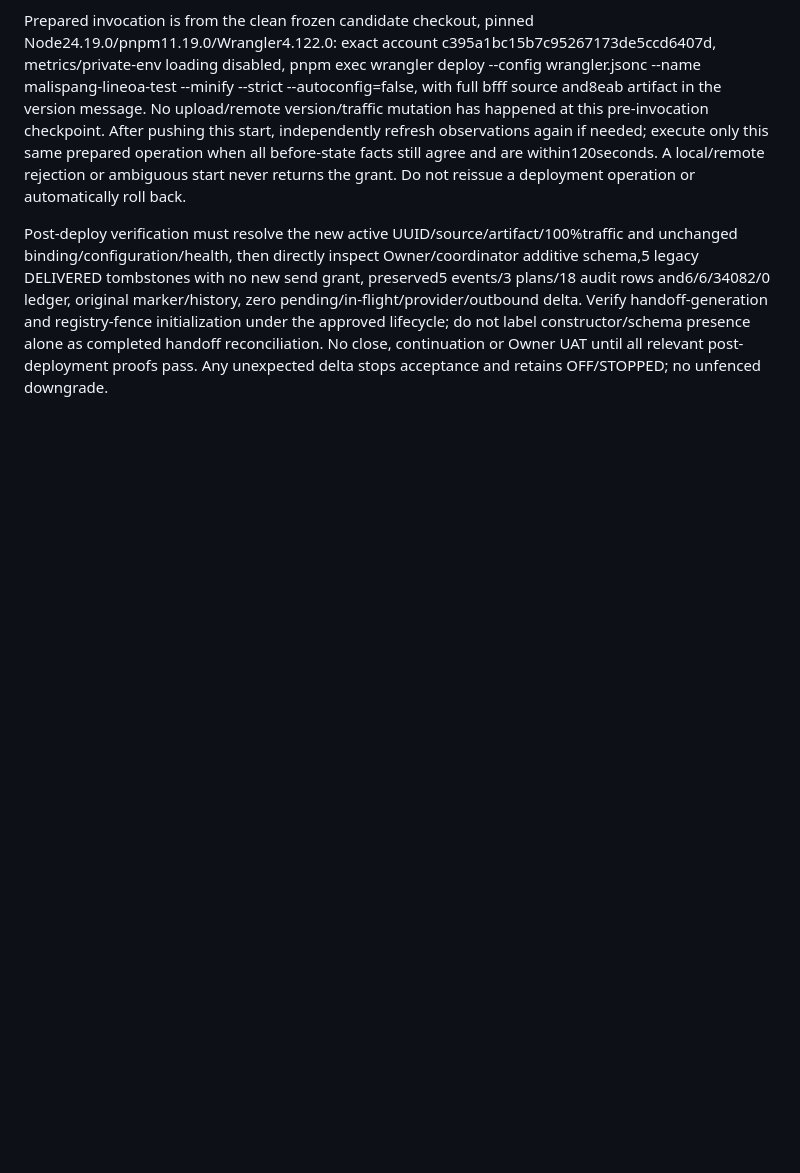
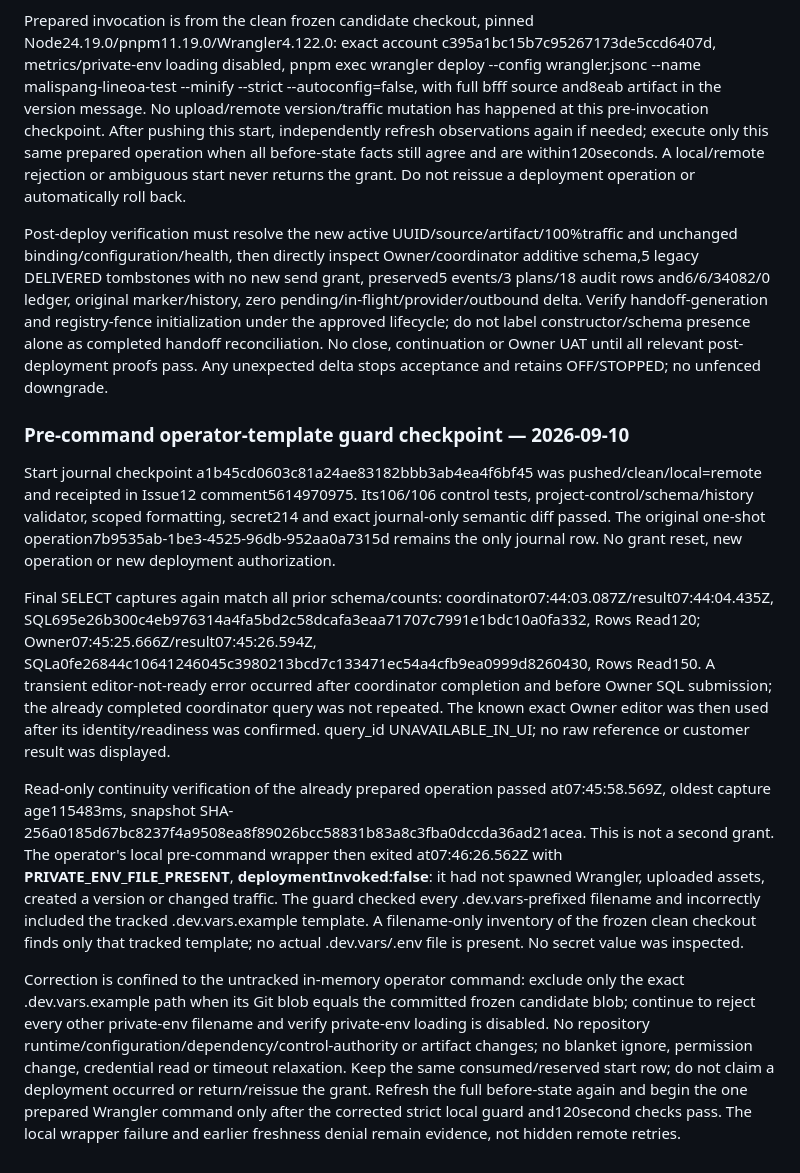
Before and after one commit to Eak-dev/malispang-lineOA, a Markdown page: docs/project/EXECUTION_GATES.md, the part around the change. GitHub-like rendering; blank space fills up the shorter version.

Commit message:
wip(mp-06): preserve pre-command template guard evidence [not-deployable]
Changed paths: docs/project/EXECUTION_GATES.md only.
Done: retained local guard failure before Wrangler invocation, exact tracked-template diagnosis and same-operation continuation plan.
Passed: frozen template blob equality, filename-only inventory (no real private env), scoped formatting, project-control/schema/history, secret214 and diff-check. Runtime/control-authority/artifact unchanged.
Failed/not run: local operator guard wrongly counted tracked .dev.vars.example; Wrangler deployment never invoked. UAT/post-deploy not run.
Blocker: correct only the in-memory exact-template guard and refresh all preconditions within120seconds.
Deployability: NOT_DEPLOYABLE checkpoint. No new grant; original one-shot journal unchanged.
Next: push/Issue12 receipt, refreshed exact TEST checks, first and only prepared Wrangler invocation.

```diff
--- a/docs/project/EXECUTION_GATES.md
+++ b/docs/project/EXECUTION_GATES.md
@@ -657,3 +657,13 @@ The actual v21 pure DEPLOY_TEST gate returned **V21_ONE_EXACT_TEST_DEPLOYMENT_RE
 Prepared invocation is from the clean frozen candidate checkout, pinned Node24.19.0/pnpm11.19.0/Wrangler4.122.0: exact account c395a1bc15b7c95267173de5ccd6407d, metrics/private-env loading disabled, pnpm exec wrangler deploy --config wrangler.jsonc --name malispang-lineoa-test --minify --strict --autoconfig=false, with full bfff source and8eab artifact in the version message. No upload/remote version/traffic mutation has happened at this pre-invocation checkpoint. After pushing this start, independently refresh observations again if needed; execute only this same prepared operation when all before-state facts still agree and are within120seconds. A local/remote rejection or ambiguous start never returns the grant. Do not reissue a deployment operation or automatically roll back.
 
 Post-deploy verification must resolve the new active UUID/source/artifact/100%traffic and unchanged binding/configuration/health, then directly inspect Owner/coordinator additive schema,5 legacy DELIVERED tombstones with no new send grant, preserved5 events/3 plans/18 audit rows and6/6/34082/0 ledger, original marker/history, zero pending/in-flight/provider/outbound delta. Verify handoff-generation and registry-fence initialization under the approved lifecycle; do not label constructor/schema presence alone as completed handoff reconciliation. No close, continuation or Owner UAT until all relevant post-deployment proofs pass. Any unexpected delta stops acceptance and retains OFF/STOPPED; no unfenced downgrade.
+
+### Pre-command operator-template guard checkpoint — 2026-09-10
+
+Start journal checkpoint a1b45cd0603c81a24ae83182bbb3ab4ea4f6bf45 was pushed/clean/local=remote and receipted in Issue12 comment5614970975. Its106/106 control tests, project-control/schema/history validator, scoped formatting, secret214 and exact journal-only semantic diff passed. The original one-shot operation7b9535ab-1be3-4525-96db-952aa0a7315d remains the only journal row. No grant reset, new operation or new deployment authorization.
+
+Final SELECT captures again match all prior schema/counts: coordinator07:44:03.087Z/result07:44:04.435Z, SQL695e26b300c4eb976314a4fa5bd2c58dcafa3eaa71707c7991e1bdc10a0fa332, Rows Read120; Owner07:45:25.666Z/result07:45:26.594Z, SQLa0fe26844c10641246045c3980213bcd7c133471ec54a4cfb9ea0999d8260430, Rows Read150. A transient editor-not-ready error occurred after coordinator completion and before Owner SQL submission; the already completed coordinator query was not repeated. The known exact Owner editor was then used after its identity/readiness was confirmed. query_id UNAVAILABLE_IN_UI; no raw reference or customer result was displayed.
+
+Read-only continuity verification of the already prepared operation passed at07:45:58.569Z, oldest capture age115483ms, snapshot SHA-256a0185d67bc8237f4a9508ea8f89026bcc58831b83a8c3fba0dccda36ad21acea. This is not a second grant. The operator's local pre-command wrapper then exited at07:46:26.562Z with **PRIVATE_ENV_FILE_PRESENT**, **deploymentInvoked:false**: it had not spawned Wrangler, uploaded assets, created a version or changed traffic. The guard checked every .dev.vars-prefixed filename and incorrectly included the tracked .dev.vars.example template. A filename-only inventory of the frozen clean checkout finds only that tracked template; no actual .dev.vars/.env file is present. No secret value was inspected.
+
+Correction is confined to the untracked in-memory operator command: exclude only the exact .dev.vars.example path when its Git blob equals the committed frozen candidate blob; continue to reject every other private-env filename and verify private-env loading is disabled. No repository runtime/configuration/dependency/control-authority or artifact changes; no blanket ignore, permission change, credential read or timeout relaxation. Keep the same consumed/reserved start row; do not claim a deployment occurred or return/reissue the grant. Refresh the full before-state again and begin the one prepared Wrangler command only after the corrected strict local guard and120second checks pass. The local wrapper failure and earlier freshness denial remain evidence, not hidden remote retries.
```
